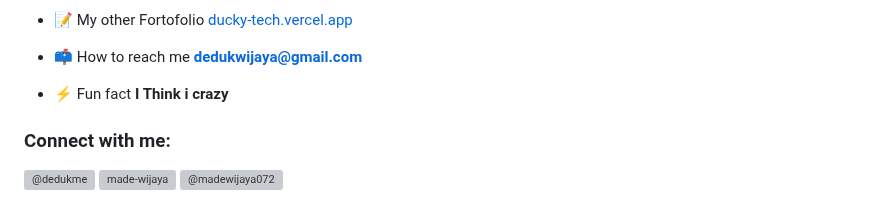
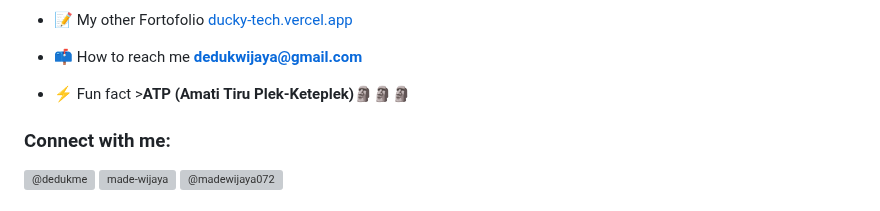
Before and after one commit to widev71/DedukWijaya071, a Markdown page: README.md, the part around the change. Drawn GitHub-style; grey boxes are pictures that could not be loaded.

```diff
--- a/README.md
+++ b/README.md
@@ -16,7 +16,7 @@
 
 - 📫 How to reach me **dedukwijaya@gmail.com**
 
-- ⚡ Fun fact **I Think i crazy**
+- ⚡ Fun fact >**ATP (Amati Tiru Plek-Keteplek)🗿🗿🗿**
 
 <h3 align="left">Connect with me:</h3>
 <p align="left">
```
